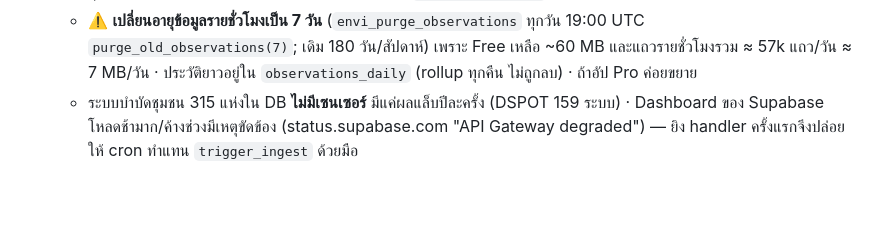
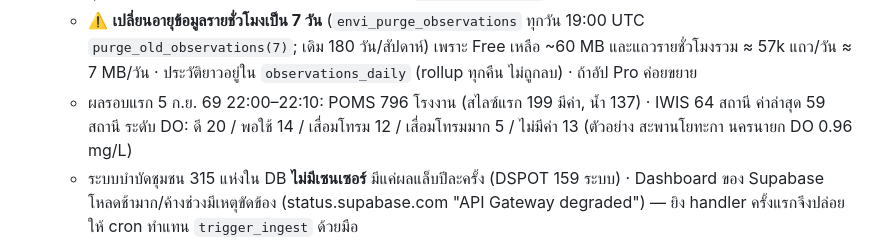
Before and after one commit to peeraponggis/envi_pi, a Markdown page: CLAUDE.md, the part around the change. GitHub-like rendering; blank space fills up the shorter version.

Commit message:
บันทึกผลรอบแรก POMS 796 โรงงาน / IWIS 64 สถานี (ระดับ DO) ใน CLAUDE.md
Co-Authored-By: Claude Fable 5.1 <noreply@anthropic.com>

```diff
--- a/CLAUDE.md
+++ b/CLAUDE.md
@@ -74,6 +74,7 @@
   - **คพ. IWIS** handler `pcd_iwis` (cron นาที 10 ทุกชั่วโมง): `api-iwis.pcd.go.th/mst-station-with-summary?limit=200` (5.6 MB) → stations `pcd_iwis` station_type `river_auto` 64 สถานี · observations เฉพาะรอบนาที :00 จาก `water_quality_summary_50` (พารามิเตอร์ PH/DO/EC/Temp/Salinity/Tur/BOD/COD/NH4N) · latest ทุกพารามิเตอร์ + extra {level, color} ของ คพ.
   - `site_report` เพิ่ม `poms_5km` (nearest_stations 5 กม. 10 แห่ง) และ `iwis_20km` (3 แห่ง) — คืน latest jsonb ให้ด้วย · แดชบอร์ด `web/wastewater.html` ชั้น "โรงงานมีเซนเซอร์น้ำทิ้ง (POMS)" ◆ สีแดงเมื่อ severity ≥ 2 และ "สถานีคุณภาพน้ำแม่น้ำ (IWIS)" ▲ สีตามระดับ DO อ่านจาก `v_station_latest`
   - ⚠️ **เปลี่ยนอายุข้อมูลรายชั่วโมงเป็น 7 วัน** (`envi_purge_observations` ทุกวัน 19:00 UTC `purge_old_observations(7)`; เดิม 180 วัน/สัปดาห์) เพราะ Free เหลือ ~60 MB และแถวรายชั่วโมงรวม ≈ 57k แถว/วัน ≈ 7 MB/วัน · ประวัติยาวอยู่ใน `observations_daily` (rollup ทุกคืน ไม่ถูกลบ) · ถ้าอัป Pro ค่อยขยาย
+  - ผลรอบแรก 5 ก.ย. 69 22:00–22:10: POMS 796 โรงงาน (สไลซ์แรก 199 มีค่า, น้ำ 137) · IWIS 64 สถานี ค่าล่าสุด 59 สถานี ระดับ DO: ดี 20 / พอใช้ 14 / เสื่อมโทรม 12 / เสื่อมโทรมมาก 5 / ไม่มีค่า 13 (ตัวอย่าง สะพานโยทะกา นครนายก DO 0.96 mg/L)
   - ระบบบำบัดชุมชน 315 แห่งใน DB **ไม่มีเซนเซอร์** มีแค่ผลแล็บปีละครั้ง (DSPOT 159 ระบบ) · Dashboard ของ Supabase โหลดช้ามาก/ค้างช่วงมีเหตุขัดข้อง (status.supabase.com "API Gateway degraded") — ยิง handler ครั้งแรกจึงปล่อยให้ cron ทำแทน `trigger_ingest` ด้วยมือ
 - ⬜ ยังไม่ได้นำเข้า: การใช้ที่ดิน LDD รายจังหวัด (**ข้ามไปก่อนตามที่ผู้ใช้เลือก 3 ก.ย. 69 — ติดขนาด DB Free**; ลิงก์ zip รายจังหวัดอยู่ `data/raw/ldd_links.json`) · ชั้นคุณภาพลุ่มน้ำ (ไม่มีบน ArcGIS ของ DWR)
 - ⬜ ยังไม่มี key: NASA FIRMS (สำรองจุดความร้อน) · TMD uid/ukey ชุดเก่า (สถานีตรวจวัดจริง)
```
